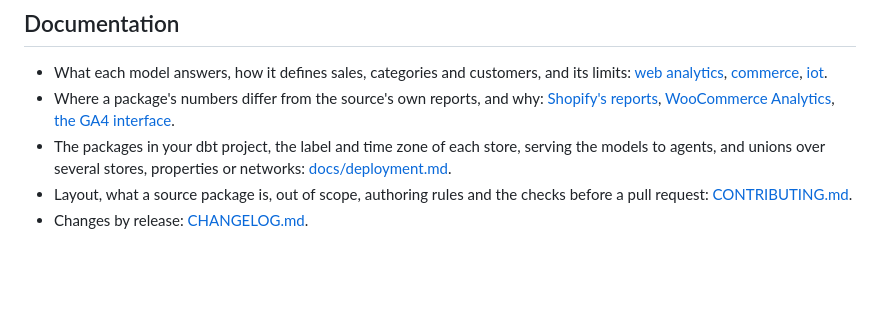
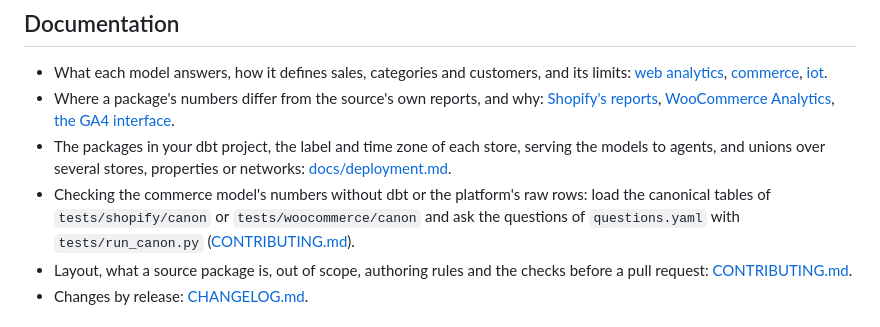
Before and after one commit to Dactopus/dactopus-data-models, a Markdown page: README.md, the part around the change. Drawn GitHub-style; blank space fills up the shorter version.

Commit message:
Document the canonical tables
Co-Authored-By: Claude Sonnet 5.5 <noreply@anthropic.com>

```diff
--- a/README.md
+++ b/README.md
@@ -163,6 +163,11 @@ The same walk, and then your own store or property, for each source:
 - The packages in your dbt project, the label and time zone of each
   store, serving the models to agents, and unions over several stores,
   properties or networks: [docs/deployment.md](docs/deployment.md).
+- Checking the commerce model's numbers without dbt or the platform's raw
+  rows: load the canonical tables of `tests/shopify/canon` or
+  `tests/woocommerce/canon` and ask the questions of `questions.yaml`
+  with `tests/run_canon.py`
+  ([CONTRIBUTING.md](CONTRIBUTING.md#checks-before-a-pull-request)).
 - Layout, what a source package is, out of scope, authoring rules and
   the checks before a pull request: [CONTRIBUTING.md](CONTRIBUTING.md).
 - Changes by release: [CHANGELOG.md](CHANGELOG.md).
```
Also changed, not shown: CHANGELOG.md (+18 -0 lines), CONTRIBUTING.md (+28 -4 lines).
